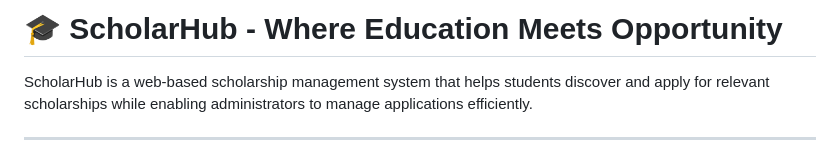
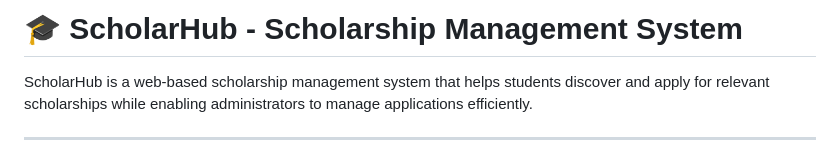
Before and after one commit to faizan-khanjada/scholarhub, a Markdown page: README.md, the part around the change. Rendered like a GitHub page.

Commit message:
docs: update README with improved project description

```diff
--- a/README.md
+++ b/README.md
@@ -1,4 +1,4 @@
-# 🎓 ScholarHub - Where Education Meets Opportunity
+# 🎓 ScholarHub - Scholarship Management System
 ScholarHub is a web-based scholarship management system that helps students discover and apply for relevant scholarships while enabling administrators to manage applications efficiently.
 
 ---
```
